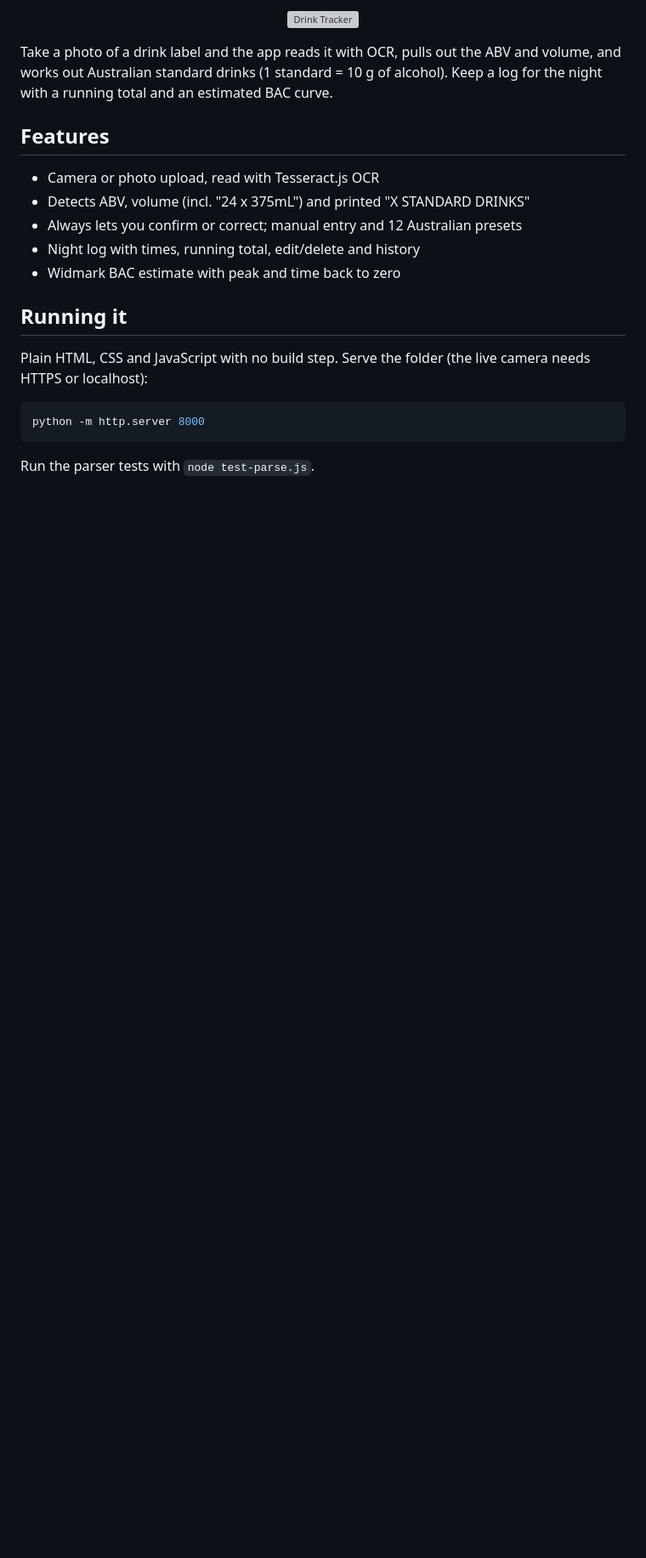
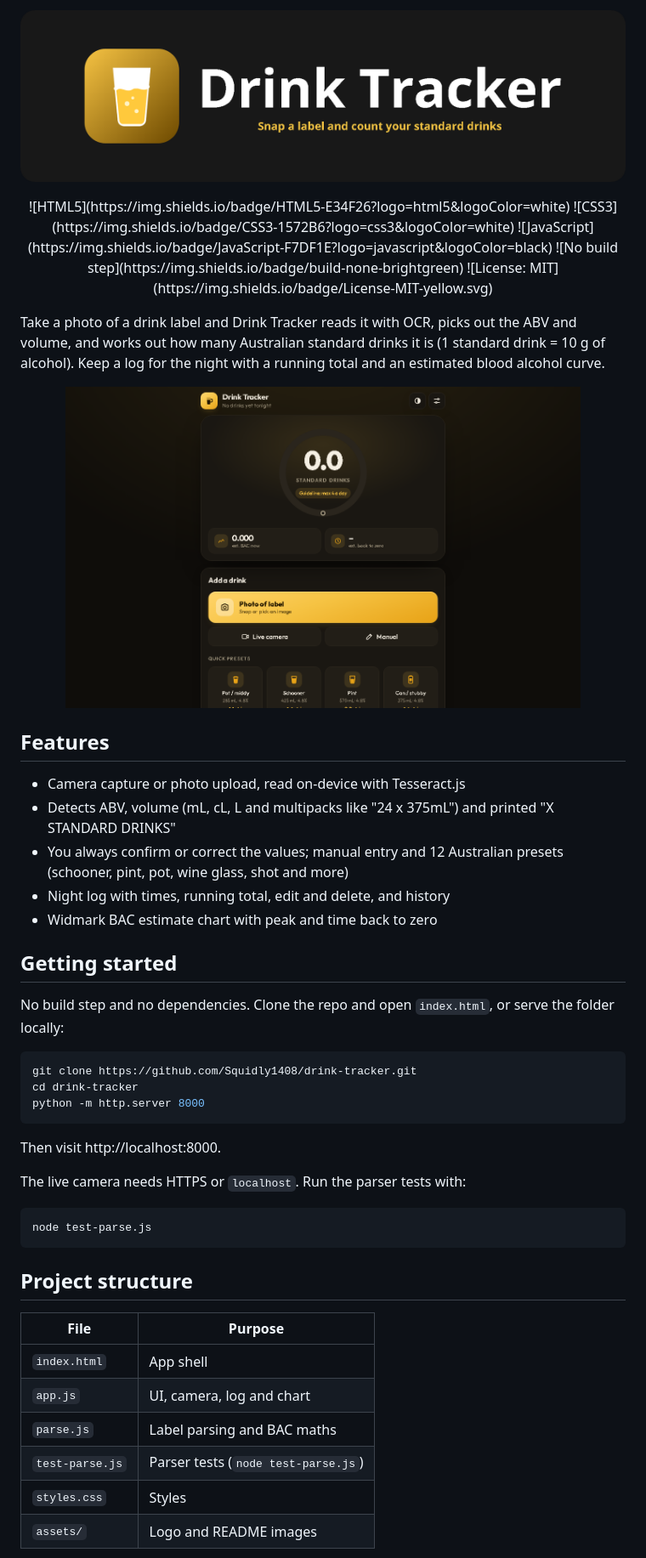
Before and after one commit to Squidly1408/drink-tracker, a Markdown page: README.md, the part around one of its changes. Shown at 85% size. Drawn GitHub-style; pictures changed too: assets/banner.png (added), assets/screenshot.png (added); blank space fills up the shorter version; grey boxes are pictures that could not be loaded.

Commit message:
Add banner, logo, screenshot, licence and full README; refresh design
Co-Authored-By: Claude Opus 5.5 <noreply@anthropic.com>

````diff
--- a/README.md
+++ b/README.md
@@ -1,21 +1,45 @@
-<p align="center"><img src="assets/banner.svg" alt="Drink Tracker" width="100%"></p>
+<p align="center"><img src="assets/banner.png" alt="Drink Tracker" width="100%"></p>
 
-Take a photo of a drink label and the app reads it with OCR, pulls out the ABV and volume, and works out Australian standard drinks (1 standard = 10 g of alcohol). Keep a log for the night with a running total and an estimated BAC curve.
+<p align="center">![HTML5](https://img.shields.io/badge/HTML5-E34F26?logo=html5&logoColor=white) ![CSS3](https://img.shields.io/badge/CSS3-1572B6?logo=css3&logoColor=white) ![JavaScript](https://img.shields.io/badge/JavaScript-F7DF1E?logo=javascript&logoColor=black) ![No build step](https://img.shields.io/badge/build-none-brightgreen) ![License: MIT](https://img.shields.io/badge/License-MIT-yellow.svg)</p>
+
+Take a photo of a drink label and Drink Tracker reads it with OCR, picks out the ABV and volume, and works out how many Australian standard drinks it is (1 standard drink = 10 g of alcohol). Keep a log for the night with a running total and an estimated blood alcohol curve.
+
+<p align="center"><img src="assets/screenshot.png" alt="Drink Tracker screenshot" width="85%"></p>
 
 ## Features
 
-- Camera or photo upload, read with Tesseract.js OCR
-- Detects ABV, volume (incl. "24 x 375mL") and printed "X STANDARD DRINKS"
-- Always lets you confirm or correct; manual entry and 12 Australian presets
-- Night log with times, running total, edit/delete and history
-- Widmark BAC estimate with peak and time back to zero
+- Camera capture or photo upload, read on-device with Tesseract.js
+- Detects ABV, volume (mL, cL, L and multipacks like "24 x 375mL") and printed "X STANDARD DRINKS"
+- You always confirm or correct the values; manual entry and 12 Australian presets (schooner, pint, pot, wine glass, shot and more)
+- Night log with times, running total, edit and delete, and history
+- Widmark BAC estimate chart with peak and time back to zero
 
-## Running it
+## Getting started
 
-Plain HTML, CSS and JavaScript with no build step. Serve the folder (the live camera needs HTTPS or localhost):
+No build step and no dependencies. Clone the repo and open `index.html`, or serve the folder locally:
 
 ```bash
+git clone https://github.com/Squidly1408/drink-tracker.git
+cd drink-tracker
 python -m http.server 8000
 ```
 
-Run the parser tests with `node test-parse.js`.
+Then visit http://localhost:8000.
+
+The live camera needs HTTPS or `localhost`. Run the parser tests with:
+
+```bash
+node test-parse.js
+```
+
+## Project structure
+
+| File | Purpose |
+|---|---|
+| `index.html` | App shell |
+| `app.js` | UI, camera, log and chart |
+| `parse.js` | Label parsing and BAC maths |
+| `test-parse.js` | Parser tests (`node test-parse.js`) |
+| `styles.css` | Styles |
+| `assets/` | Logo and README images |
+
````
Also changed, not shown: other parts of README.md (+10 -3 lines), assets/logo.png (added), 7 other files.
